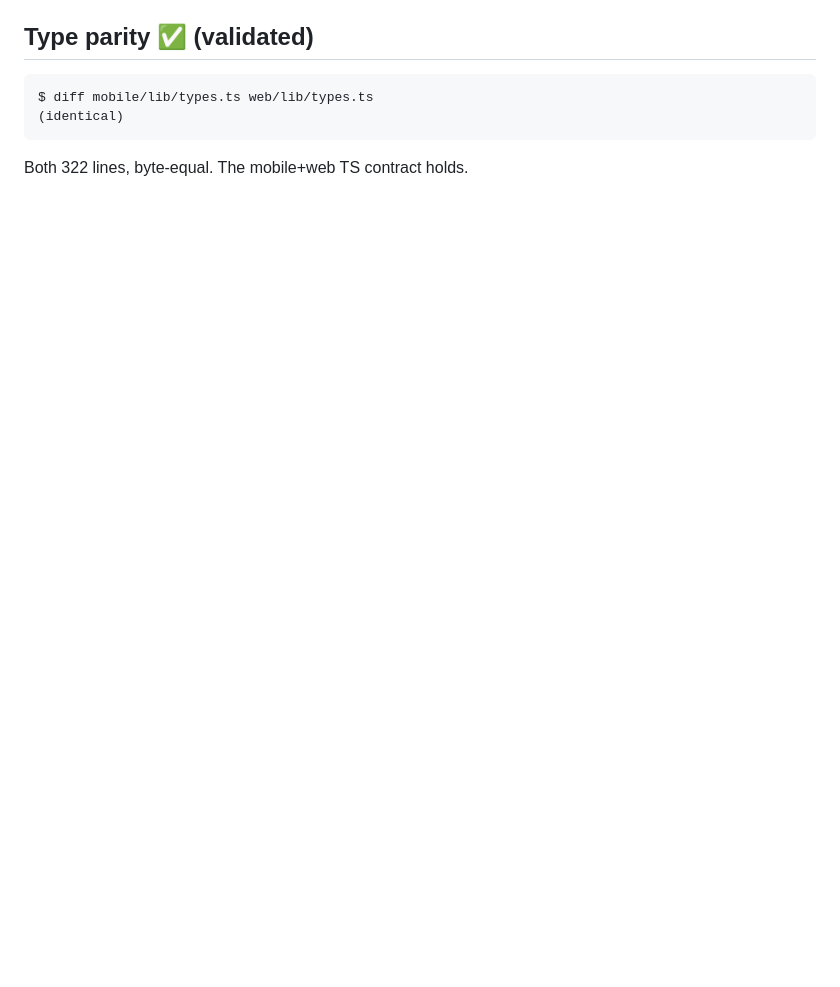
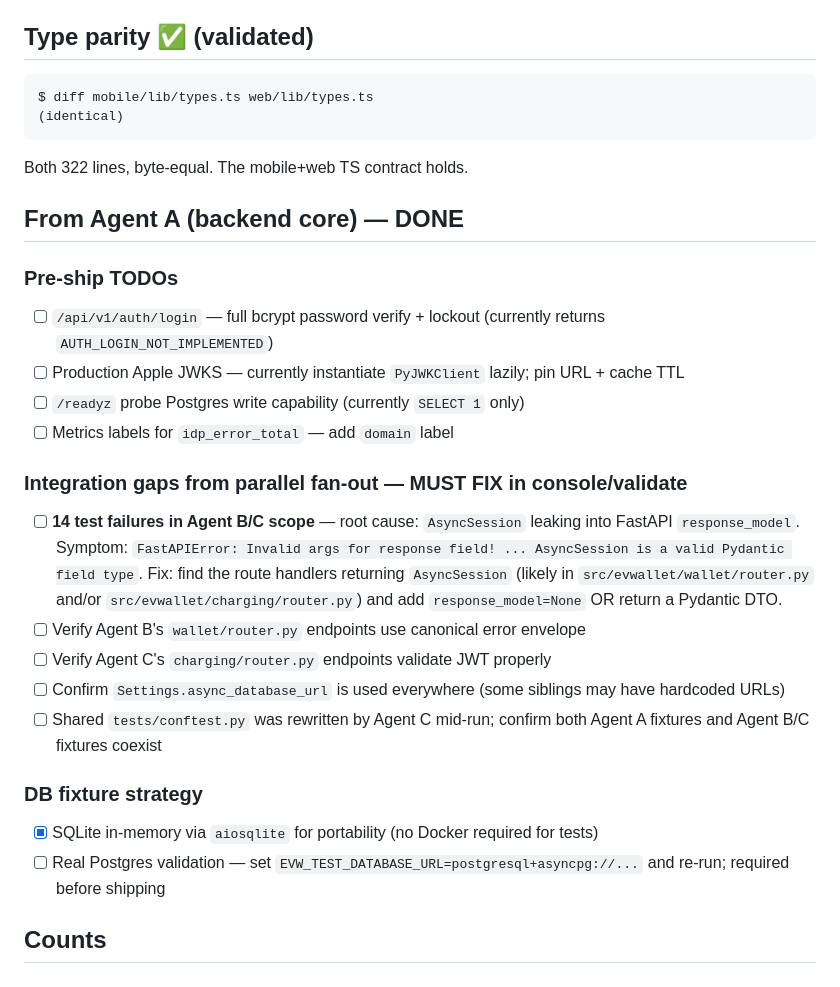
Before and after one commit to rollroyces/ev-wallet-hk, a Markdown page: docs/CONSOLE_VALIDATE_TODOS.md, the part around the change. Drawn GitHub-style; blank space fills up the shorter version.

Commit message:
docs: track Agent A's 14 integration failures + 4 TODOs
- 14 failures in test_charging_ws / test_stations / test_wallet_ledger
- Root cause: AsyncSession leaking into FastAPI response_model
- Will fix during console/validate pass after B + C return

````diff
--- a/docs/CONSOLE_VALIDATE_TODOS.md
+++ b/docs/CONSOLE_VALIDATE_TODOS.md
@@ -59,3 +59,27 @@ $ diff mobile/lib/types.ts web/lib/types.ts
 ```
 
 Both 322 lines, byte-equal. The mobile+web TS contract holds.
+
+## From Agent A (backend core) — DONE
+
+### Pre-ship TODOs
+
+- [ ] `/api/v1/auth/login` — full bcrypt password verify + lockout (currently returns `AUTH_LOGIN_NOT_IMPLEMENTED`)
+- [ ] Production Apple JWKS — currently instantiate `PyJWKClient` lazily; pin URL + cache TTL
+- [ ] `/readyz` probe Postgres write capability (currently `SELECT 1` only)
+- [ ] Metrics labels for `idp_error_total` — add `domain` label
+
+### Integration gaps from parallel fan-out — MUST FIX in console/validate
+
+- [ ] **14 test failures in Agent B/C scope** — root cause: `AsyncSession` leaking into FastAPI `response_model`. Symptom: `FastAPIError: Invalid args for response field! ... AsyncSession is a valid Pydantic field type`. Fix: find the route handlers returning `AsyncSession` (likely in `src/evwallet/wallet/router.py` and/or `src/evwallet/charging/router.py`) and add `response_model=None` OR return a Pydantic DTO.
+- [ ] Verify Agent B's `wallet/router.py` endpoints use canonical error envelope
+- [ ] Verify Agent C's `charging/router.py` endpoints validate JWT properly
+- [ ] Confirm `Settings.async_database_url` is used everywhere (some siblings may have hardcoded URLs)
+- [ ] Shared `tests/conftest.py` was rewritten by Agent C mid-run; confirm both Agent A fixtures and Agent B/C fixtures coexist
+
+### DB fixture strategy
+
+- [x] SQLite in-memory via `aiosqlite` for portability (no Docker required for tests)
+- [ ] Real Postgres validation — set `EVW_TEST_DATABASE_URL=postgresql+asyncpg://...` and re-run; required before shipping
+
+## Counts
````
